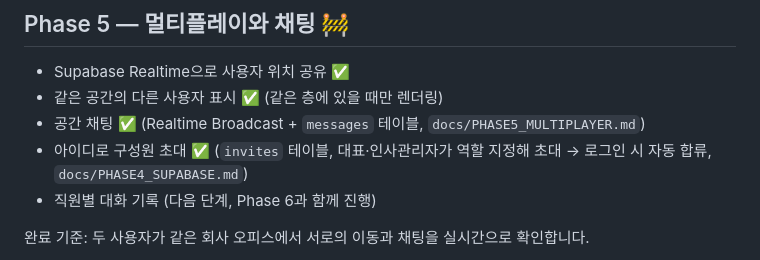
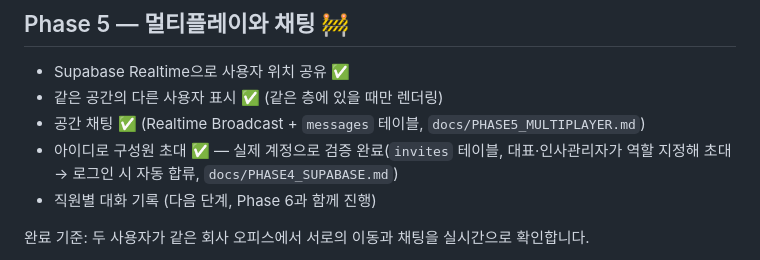
Before and after one commit to lepapillon90/AI_OFFICE, a Markdown page: docs/ROADMAP.md, the part around the change. Rendered like a GitHub page.

```diff
--- a/docs/ROADMAP.md
+++ b/docs/ROADMAP.md
@@ -47,7 +47,7 @@
 - Supabase Realtime으로 사용자 위치 공유 ✅
 - 같은 공간의 다른 사용자 표시 ✅ (같은 층에 있을 때만 렌더링)
 - 공간 채팅 ✅ (Realtime Broadcast + `messages` 테이블, `docs/PHASE5_MULTIPLAYER.md`)
-- 아이디로 구성원 초대 ✅ (`invites` 테이블, 대표·인사관리자가 역할 지정해 초대 → 로그인 시 자동 합류, `docs/PHASE4_SUPABASE.md`)
+- 아이디로 구성원 초대 ✅ — 실제 계정으로 검증 완료(`invites` 테이블, 대표·인사관리자가 역할 지정해 초대 → 로그인 시 자동 합류, `docs/PHASE4_SUPABASE.md`)
 - 직원별 대화 기록 (다음 단계, Phase 6과 함께 진행)
 
 완료 기준: 두 사용자가 같은 회사 오피스에서 서로의 이동과 채팅을 실시간으로 확인합니다.
```
Also changed, not shown: docs/STATUS.md (+8 -7 lines).
